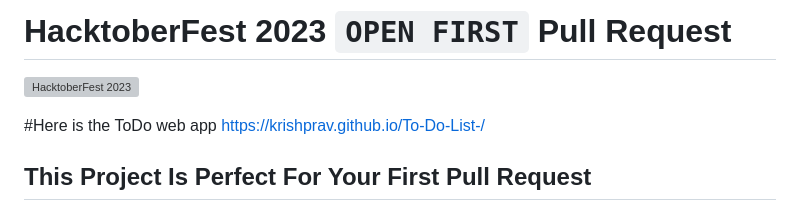
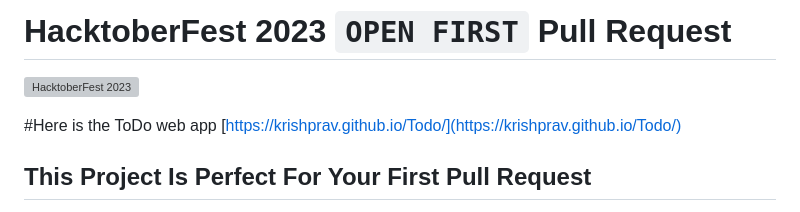
Before and after one commit to charann29/HacktoberFest2023, a Markdown page: README.md, the part around the change. GitHub-like rendering; grey boxes are pictures that could not be loaded.

```diff
--- a/README.md
+++ b/README.md
@@ -6,7 +6,7 @@ This repository is to help Open Source beginners to make their first PR.
 ![HacktoberFest 2023](https://github.com/ossamamehmood/Hacktoberfest2023/raw/main/.github/logo.png)
 
 #Here is the ToDo web app
-https://krishprav.github.io/To-Do-List-/
+[https://krishprav.github.io/Todo/](https://krishprav.github.io/Todo/)
 
 ## This Project Is Perfect For Your First Pull Request
 
```
